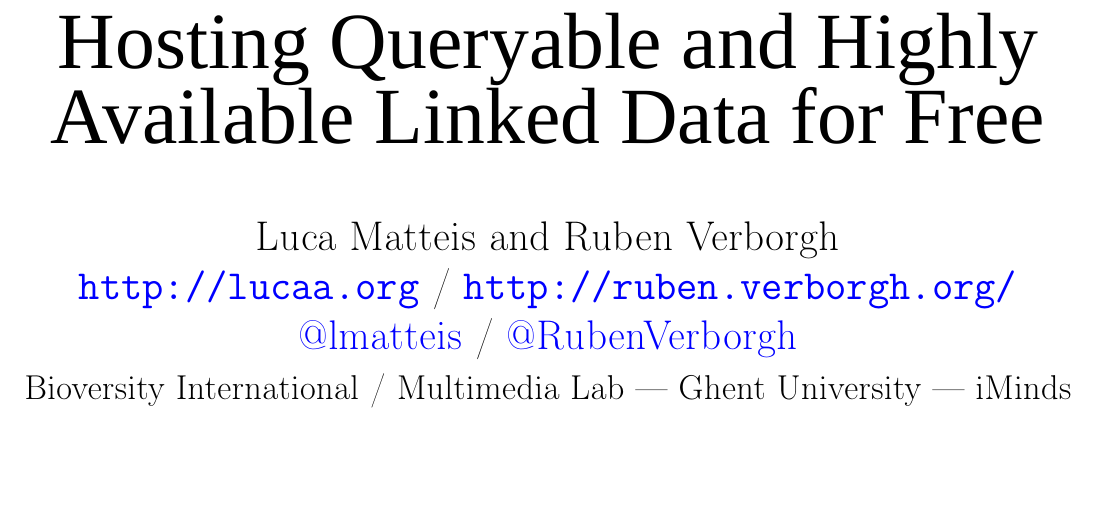
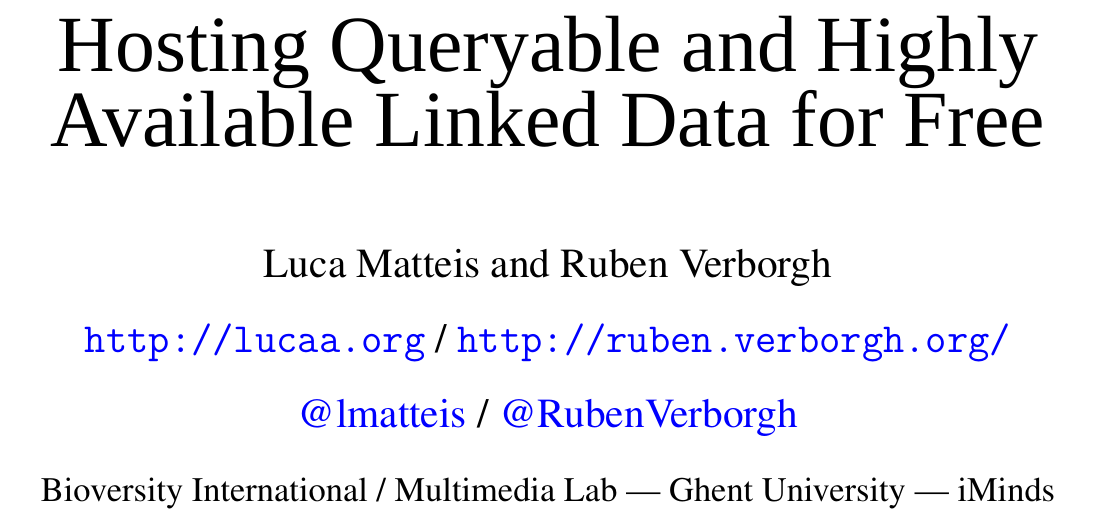
Before and after one commit to lmatteis/slides, a LaTeX document (hosting-queryable-linked-data-for-free/hosting-queryable-linked-data-for-free.tex): part of page 1 of 17 before the commit and part of page 1 of 25 after it, cut so that both start at the same text. Compiled offline with XeLaTeX; a missing font is replaced by an installed copy or a similar font.

Commit message:
bolder font with line height!

```diff
--- a/hosting-queryable-linked-data-for-free/hosting-queryable-linked-data-for-free.tex
+++ b/hosting-queryable-linked-data-for-free/hosting-queryable-linked-data-for-free.tex
@@ -9,7 +9,8 @@
 \setmainfont{Fontin}
 \pagestyle{empty}
 
-\newcommand{\cmr}{\fontencoding{T1}\fontfamily{cmr}\selectfont} % Computer Modern Roman
+\newcommand{\cmr}{\fontencoding{T1}\fontfamily{ptm}\selectfont} % Computer Modern Roman
+\renewcommand{\baselinestretch}{1.5}
 
 \begin{document}
 \begin{center}
```
Also changed, not shown: hosting-queryable-linked-data-for-free/hosting-queryable-linked-data-for-free.pdf, 2 other files.
